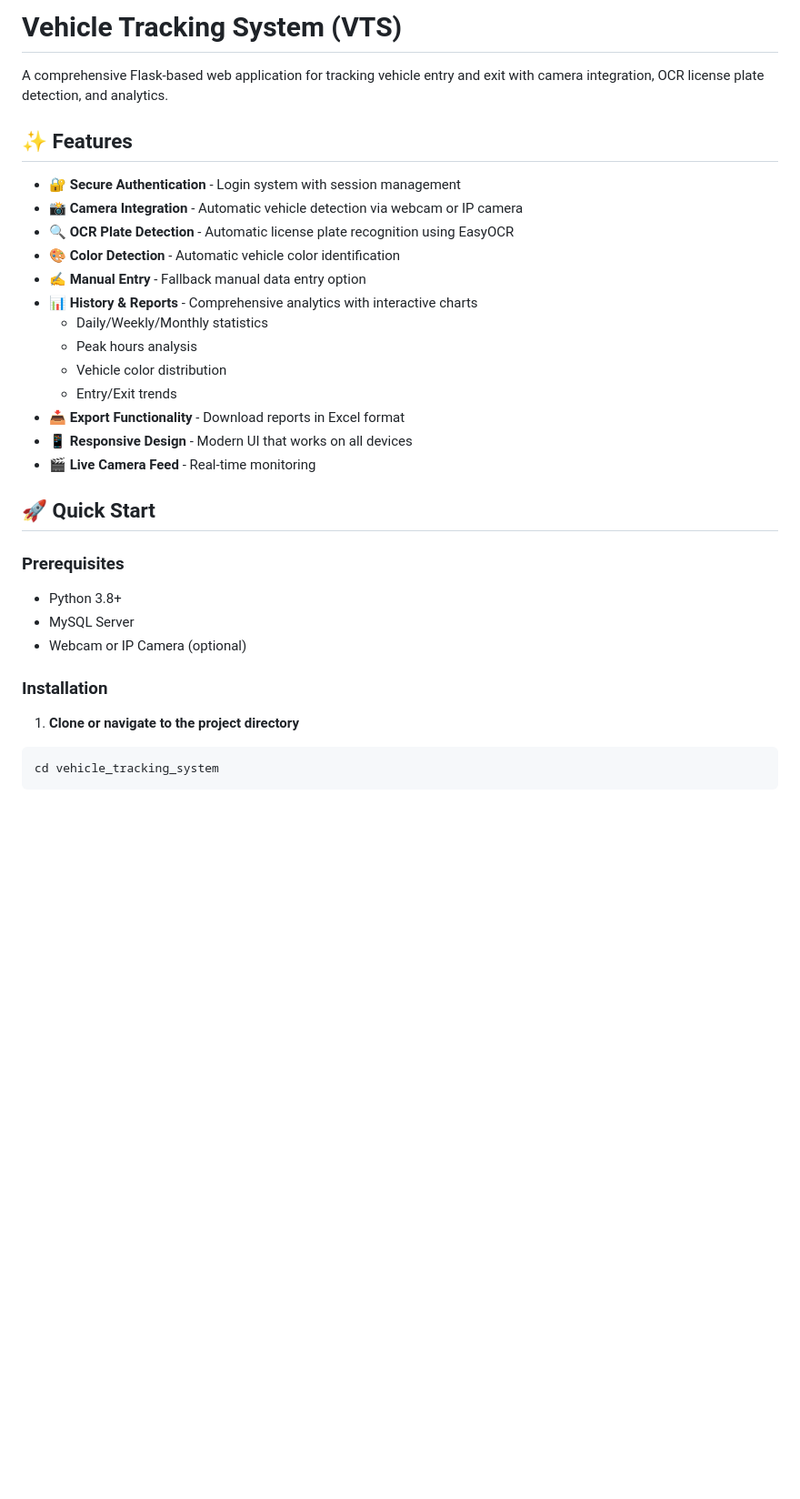
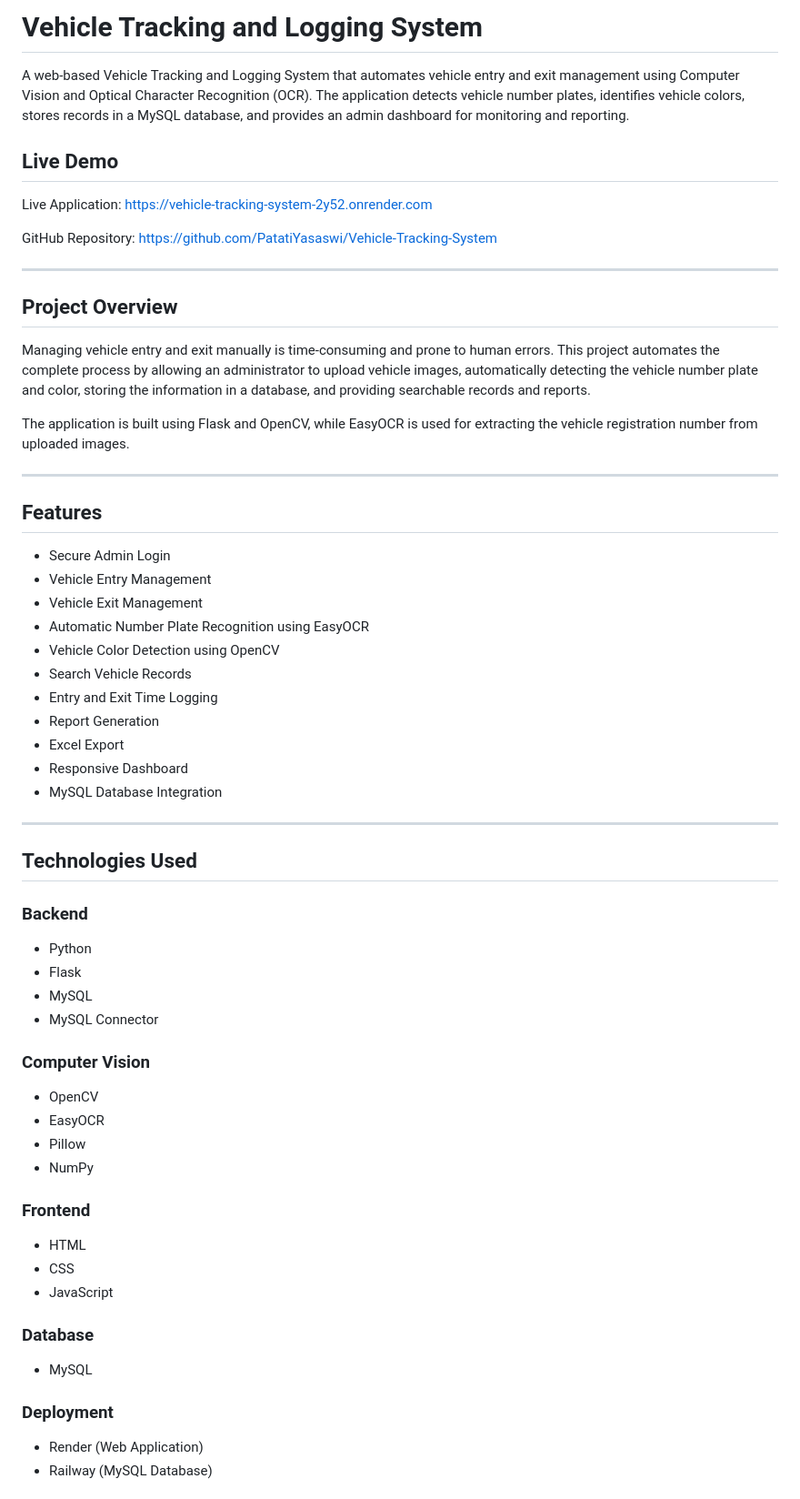
Before and after one commit to PatatiYasaswi/Vehicle-Tracking-System, a Markdown page: README.md, the part around one of its changes. Shown at 91% size. Drawn GitHub-style; blank space fills up the shorter version.

````diff
--- a/README.md
+++ b/README.md
@@ -1,33 +1,69 @@
-# Vehicle Tracking System (VTS)
+# Vehicle Tracking and Logging System
 
-A comprehensive Flask-based web application for tracking vehicle entry and exit with camera integration, OCR license plate detection, and analytics.
+A web-based Vehicle Tracking and Logging System that automates vehicle entry and exit management using Computer Vision and Optical Character Recognition (OCR). The application detects vehicle number plates, identifies vehicle colors, stores records in a MySQL database, and provides an admin dashboard for monitoring and reporting.
 
-## ✨ Features
+## Live Demo
 
-- 🔐 **Secure Authentication** - Login system with session management
-- 📸 **Camera Integration** - Automatic vehicle detection via webcam or IP camera
-- 🔍 **OCR Plate Detection** - Automatic license plate recognition using EasyOCR
-- 🎨 **Color Detection** - Automatic vehicle color identification
-- ✍️ **Manual Entry** - Fallback manual data entry option
-- 📊 **History & Reports** - Comprehensive analytics with interactive charts
-  - Daily/Weekly/Monthly statistics
-  - Peak hours analysis
-  - Vehicle color distribution
-  - Entry/Exit trends
-- 📥 **Export Functionality** - Download reports in Excel format
-- 📱 **Responsive Design** - Modern UI that works on all devices
-- 🎬 **Live Camera Feed** - Real-time monitoring
+Live Application:
+https://vehicle-tracking-system-2y52.onrender.com
 
-## 🚀 Quick Start
+GitHub Repository:
+https://github.com/PatatiYasaswi/Vehicle-Tracking-System
 
-### Prerequisites
+---
 
-- Python 3.8+
-- MySQL Server
-- Webcam or IP Camera (optional)
+## Project Overview
 
-### Installation
+Managing vehicle entry and exit manually is time-consuming and prone to human errors. This project automates the complete process by allowing an administrator to upload vehicle images, automatically detecting the vehicle number plate and color, storing the information in a database, and providing searchable records and reports.
 
-1. **Clone or navigate to the project directory**
-```bash
-cd vehicle_tracking_system
+The application is built using Flask and OpenCV, while EasyOCR is used for extracting the vehicle registration number from uploaded images.
+
+---
+
+## Features
+
+- Secure Admin Login
+- Vehicle Entry Management
+- Vehicle Exit Management
+- Automatic Number Plate Recognition using EasyOCR
+- Vehicle Color Detection using OpenCV
+- Search Vehicle Records
+- Entry and Exit Time Logging
+- Report Generation
+- Excel Export
+- Responsive Dashboard
+- MySQL Database Integration
+
+---
+
+## Technologies Used
+
+### Backend
+
+- Python
+- Flask
+- MySQL
+- MySQL Connector
+
+### Computer Vision
+
+- OpenCV
+- EasyOCR
+- Pillow
+- NumPy
+
+### Frontend
+
+- HTML
+- CSS
+- JavaScript
+
+### Database
+
+- MySQL
+
+### Deployment
+
+- Render (Web Application)
+- Railway (MySQL Database)
+
````
Also changed, not shown: other parts of README.md (+145 -206 lines).
